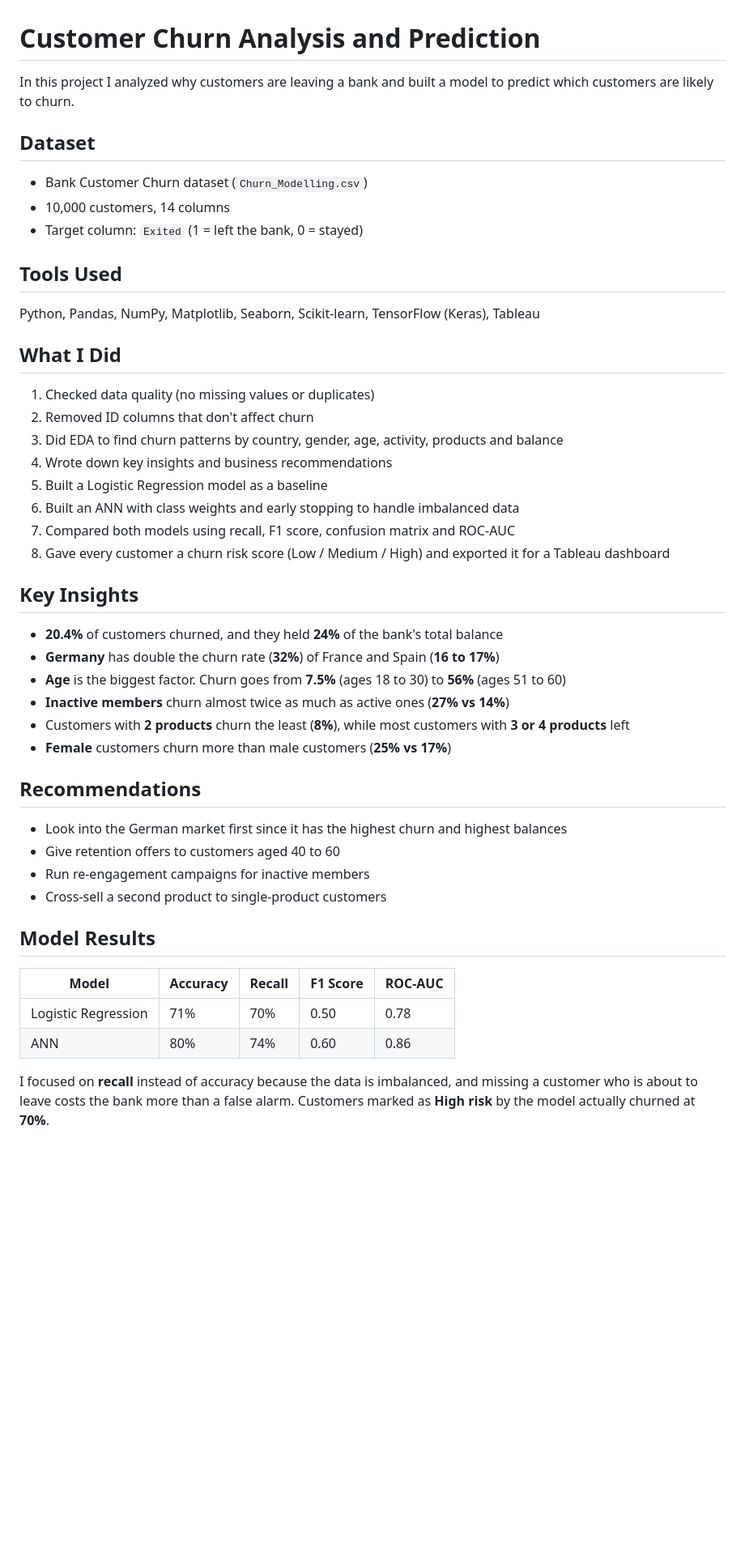
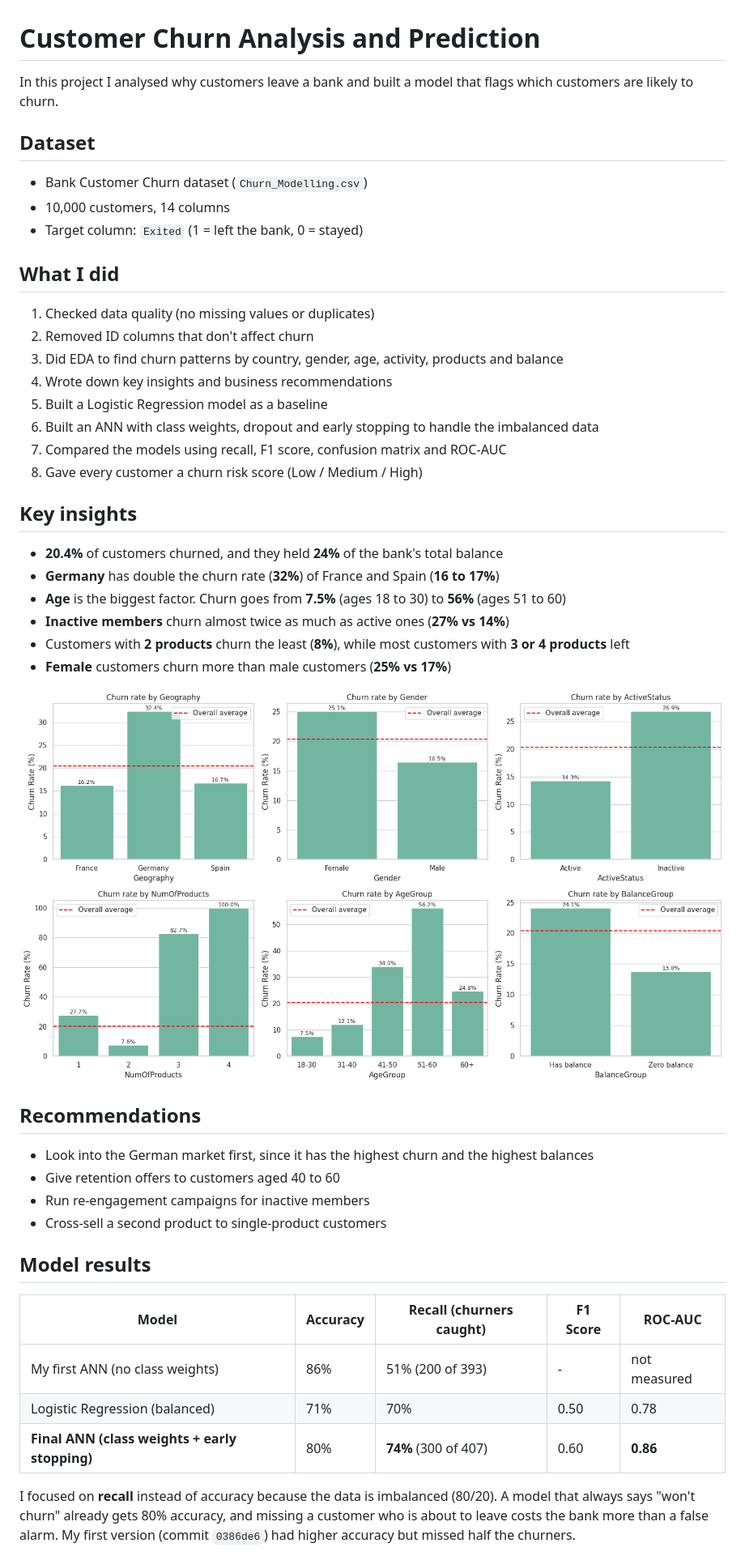
Before and after one commit to GAURAV-AgarwL/churn-rate-prediction, a Markdown page: README.md, the part around one of its changes. Shown at 81% size. Drawn GitHub-style; pictures changed too: figures/churn_drivers.png (added); blank space fills up the shorter version.

```diff
--- a/README.md
+++ b/README.md
@@ -1,6 +1,6 @@
 # Customer Churn Analysis and Prediction
 
-In this project I analyzed why customers are leaving a bank and built a model to predict which customers are likely to churn.
+In this project I analysed why customers leave a bank and built a model that flags which customers are likely to churn.
 
 ## Dataset
 
@@ -8,22 +8,18 @@ In this project I analyzed why customers are leaving a bank and built a model to
 - 10,000 customers, 14 columns
 - Target column: `Exited` (1 = left the bank, 0 = stayed)
 
-## Tools Used
-
-Python, Pandas, NumPy, Matplotlib, Seaborn, Scikit-learn, TensorFlow (Keras), Tableau
-
-## What I Did
+## What I did
 
 1. Checked data quality (no missing values or duplicates)
 2. Removed ID columns that don't affect churn
 3. Did EDA to find churn patterns by country, gender, age, activity, products and balance
 4. Wrote down key insights and business recommendations
 5. Built a Logistic Regression model as a baseline
-6. Built an ANN with class weights and early stopping to handle imbalanced data
-7. Compared both models using recall, F1 score, confusion matrix and ROC-AUC
-8. Gave every customer a churn risk score (Low / Medium / High) and exported it for a Tableau dashboard
+6. Built an ANN with class weights, dropout and early stopping to handle the imbalanced data
+7. Compared the models using recall, F1 score, confusion matrix and ROC-AUC
+8. Gave every customer a churn risk score (Low / Medium / High)
 
-## Key Insights
+## Key insights
 
 - **20.4%** of customers churned, and they held **24%** of the bank's total balance
 - **Germany** has double the churn rate (**32%**) of France and Spain (**16 to 17%**)
@@ -32,19 +28,22 @@ Python, Pandas, NumPy, Matplotlib, Seaborn, Scikit-learn, TensorFlow (Keras), Ta
 - Customers with **2 products** churn the least (**8%**), while most customers with **3 or 4 products** left
 - **Female** customers churn more than male customers (**25% vs 17%**)
 
+![Churn drivers](figures/churn_drivers.png)
+
 ## Recommendations
 
-- Look into the German market first since it has the highest churn and highest balances
+- Look into the German market first, since it has the highest churn and the highest balances
 - Give retention offers to customers aged 40 to 60
 - Run re-engagement campaigns for inactive members
 - Cross-sell a second product to single-product customers
 
-## Model Results
+## Model results
 
-| Model | Accuracy | Recall | F1 Score | ROC-AUC |
+| Model | Accuracy | Recall (churners caught) | F1 Score | ROC-AUC |
 |---|---|---|---|---|
-| Logistic Regression | 71% | 70% | 0.50 | 0.78 |
-| ANN | 80% | 74% | 0.60 | 0.86 |
+| My first ANN (no class weights) | 86% | 51% (200 of 393) | - | not measured |
+| Logistic Regression (balanced) | 71% | 70% | 0.50 | 0.78 |
+| **Final ANN (class weights + early stopping)** | 80% | **74%** (300 of 407) | 0.60 | **0.86** |
 
-I focused on **recall** instead of accuracy because the data is imbalanced, and missing a customer who is about to leave costs the bank more than a false alarm. Customers marked as **High risk** by the model actually churned at **70%**.
+I focused on **recall** instead of accuracy because the data is imbalanced (80/20). A model that always says "won't churn" already gets 80% accuracy, and missing a customer who is about to leave costs the bank more than a false alarm. My first version (commit `0386de6`) had higher accuracy but missed half the churners.
 
```
Also changed, not shown: other parts of README.md (+23 -5 lines), figures/confusion_matrices.png (added), figures/roc_curves.png (added), 3 other files.
